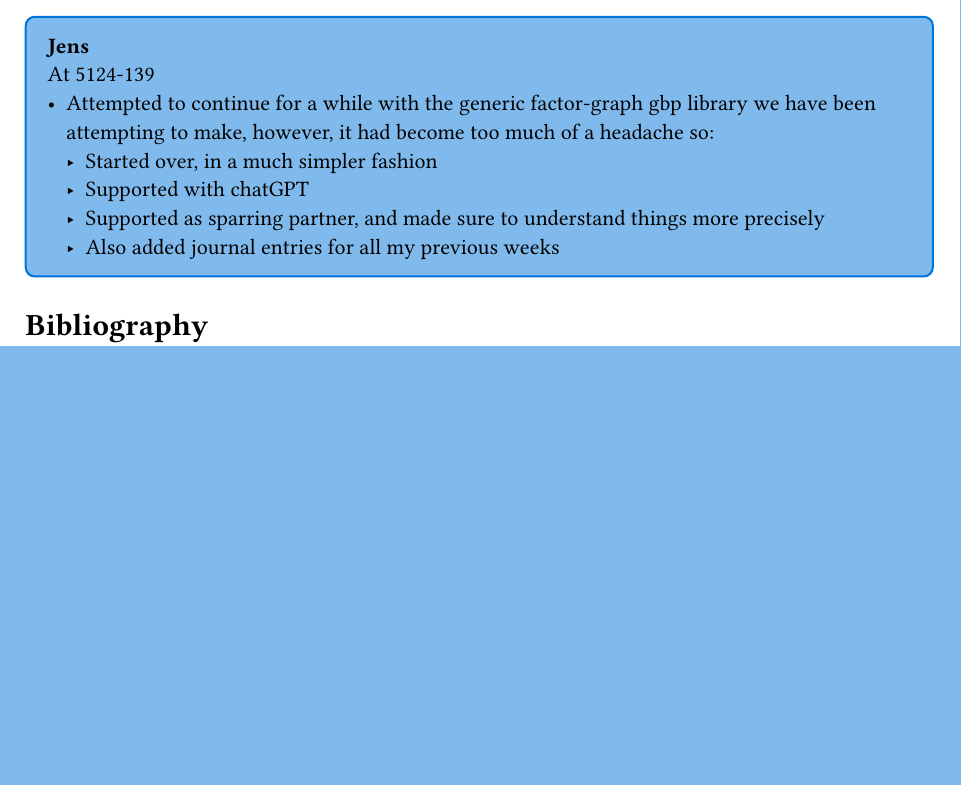
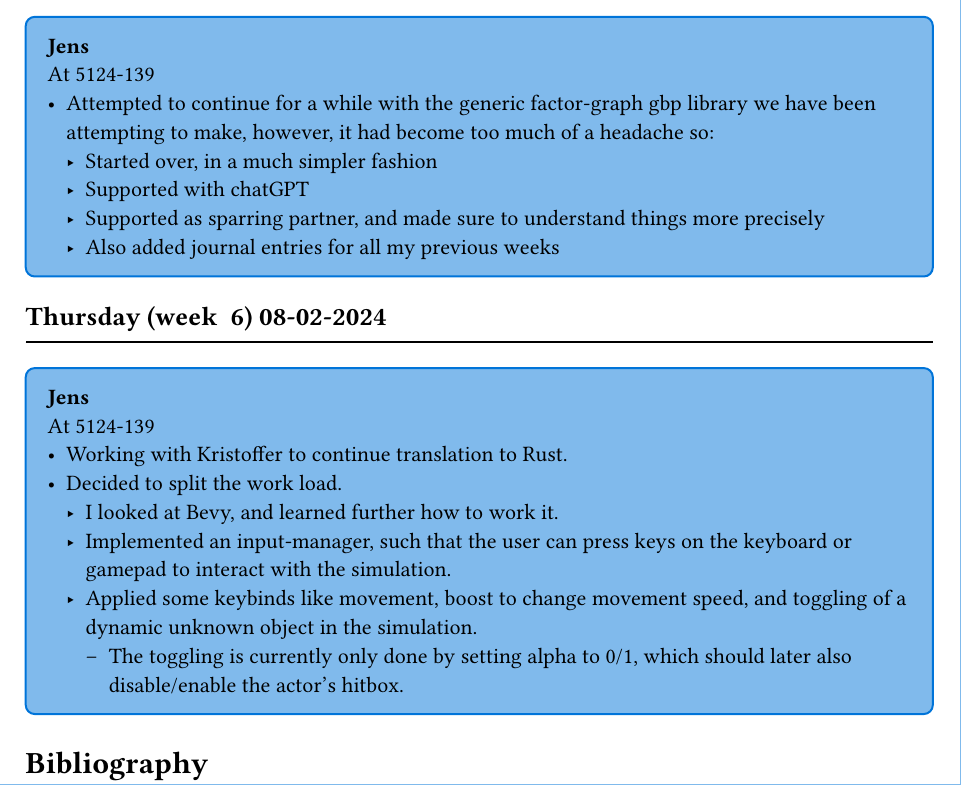
Before and after one commit to AU-Master-Thesis/thesis, a Typst document (journal/main.typ): part of page 4 of 4, cut so that both start at the same text, the shorter picture padded with empty space. Compiled offline with Typst 0.15.

Commit message:
feat: jens 08-02-2024

```diff
--- a/journal/main.typ
+++ b/journal/main.typ
@@ -181,6 +181,20 @@
     - Also added journal entries for all my previous weeks
 ]
 
+#day(datetime(day: 8, month: 02, year: 2024))
+#jens[
+  At 5124-139 \
+  - Working with Kristoffer to continue translation to Rust.
+  - Decided to split the work load.
+    - I looked at Bevy, and learned further how to work it.
+    - Implemented an input-manager, such that the user can press keys on the keyboard
+      or gamepad to interact with the simulation.
+    - Applied some keybinds like movement, boost to change movement speed, and
+      toggling of a dynamic unknown object in the simulation.
+      - The toggling is currently only done by setting alpha to 0/1, which should later
+        also disable/enable the actor's hitbox.
+]
+
 #bibliography(
   "../references.yaml",
   style: "institute-of-electrical-and-electronics-engineers",
```
